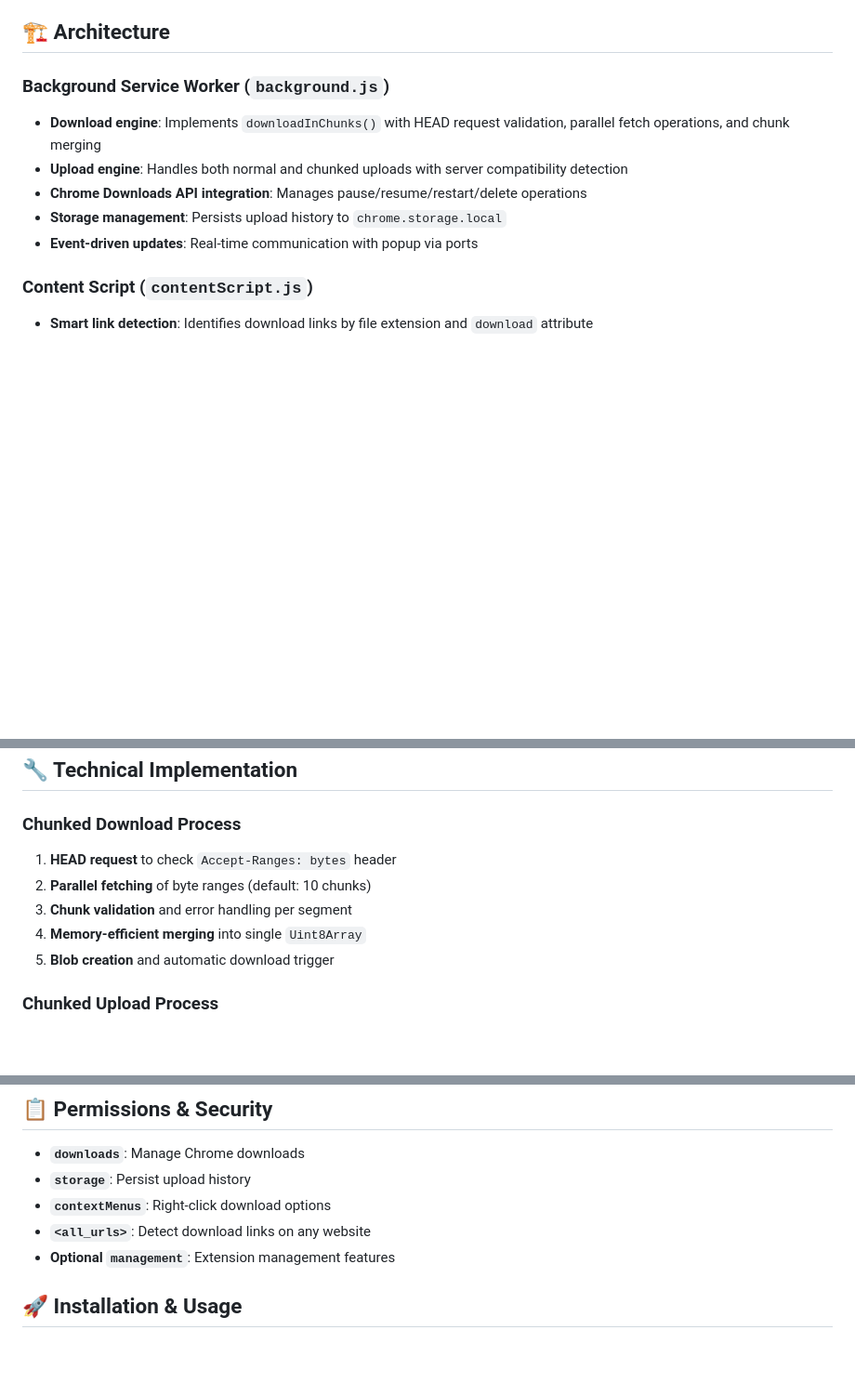
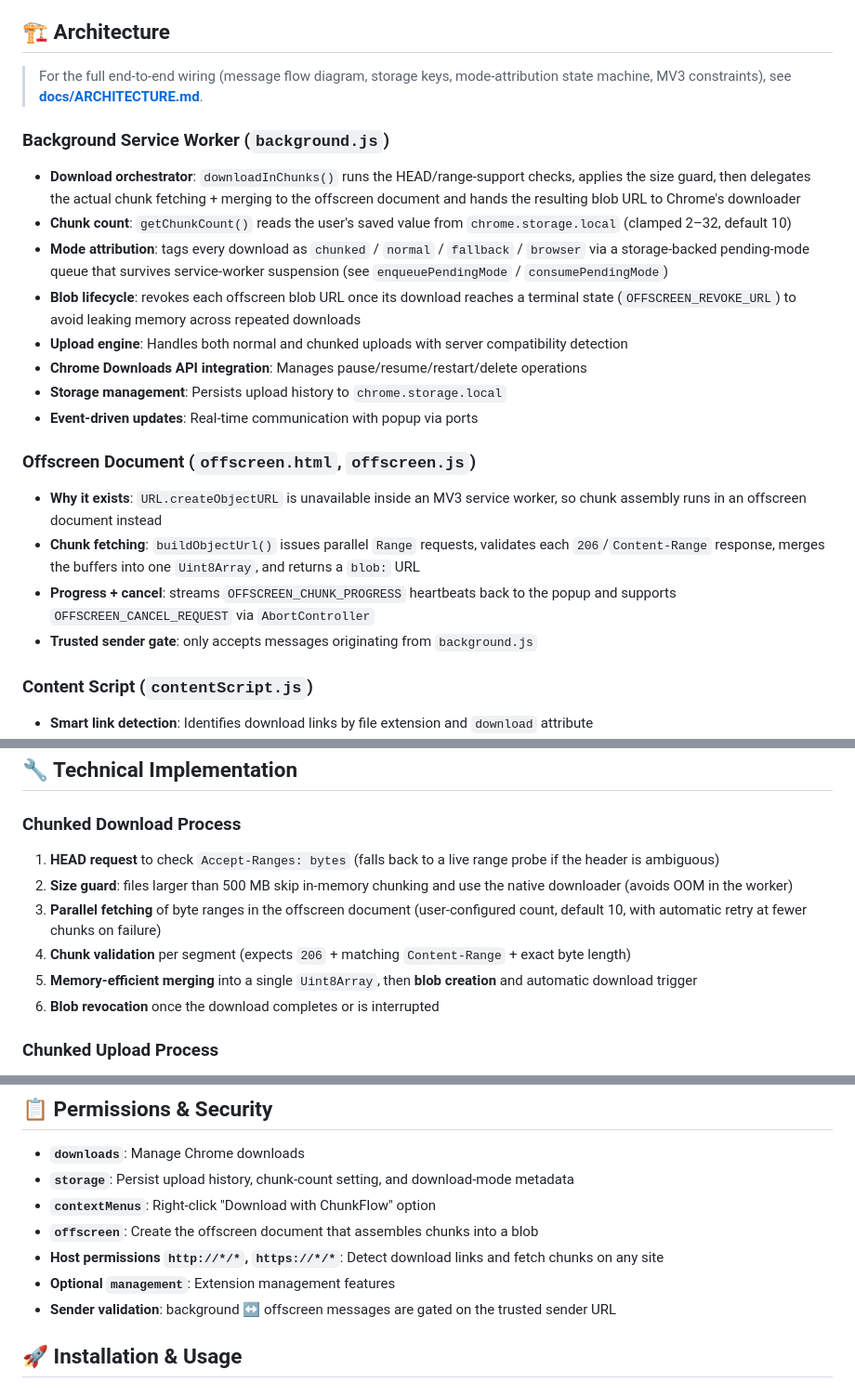
Before and after one commit to rpushkar9/ChunkFlow, a Markdown page: README.md, 3 parts joined by grey strips. Shown at 93% size. Rendered like a GitHub page; blank space fills up the shorter version.

```diff
--- a/README.md
+++ b/README.md
@@ -32,12 +32,23 @@ ChunkFlow is a powerful Chrome extension that **accelerates downloads and upload
 
 ## 🏗️ Architecture
 
+> For the full end-to-end wiring (message flow diagram, storage keys, mode-attribution state machine, MV3 constraints), see **[docs/ARCHITECTURE.md](docs/ARCHITECTURE.md)**.
+
 ### Background Service Worker (`background.js`)
-- **Download engine**: Implements `downloadInChunks()` with HEAD request validation, parallel fetch operations, and chunk merging
+- **Download orchestrator**: `downloadInChunks()` runs the HEAD/range-support checks, applies the size guard, then delegates the actual chunk fetching + merging to the offscreen document and hands the resulting blob URL to Chrome's downloader
+- **Chunk count**: `getChunkCount()` reads the user's saved value from `chrome.storage.local` (clamped 2–32, default 10)
+- **Mode attribution**: tags every download as `chunked` / `normal` / `fallback` / `browser` via a storage-backed pending-mode queue that survives service-worker suspension (see `enqueuePendingMode` / `consumePendingMode`)
+- **Blob lifecycle**: revokes each offscreen blob URL once its download reaches a terminal state (`OFFSCREEN_REVOKE_URL`) to avoid leaking memory across repeated downloads
 - **Upload engine**: Handles both normal and chunked uploads with server compatibility detection
 - **Chrome Downloads API integration**: Manages pause/resume/restart/delete operations
 - **Storage management**: Persists upload history to `chrome.storage.local`
 - **Event-driven updates**: Real-time communication with popup via ports
+
+### Offscreen Document (`offscreen.html`, `offscreen.js`)
+- **Why it exists**: `URL.createObjectURL` is unavailable inside an MV3 service worker, so chunk assembly runs in an offscreen document instead
+- **Chunk fetching**: `buildObjectUrl()` issues parallel `Range` requests, validates each `206`/`Content-Range` response, merges the buffers into one `Uint8Array`, and returns a `blob:` URL
+- **Progress + cancel**: streams `OFFSCREEN_CHUNK_PROGRESS` heartbeats back to the popup and supports `OFFSCREEN_CANCEL_REQUEST` via `AbortController`
+- **Trusted sender gate**: only accepts messages originating from `background.js`
 
 ### Content Script (`contentScript.js`)
 - **Smart link detection**: Identifies download links by file extension and `download` attribute
@@ -62,11 +73,12 @@ ChunkFlow is a powerful Chrome extension that **accelerates downloads and upload
 ## 🔧 Technical Implementation
 
 ### Chunked Download Process
-1. **HEAD request** to check `Accept-Ranges: bytes` header
-2. **Parallel fetching** of byte ranges (default: 10 chunks)
-3. **Chunk validation** and error handling per segment
-4. **Memory-efficient merging** into single `Uint8Array`
-5. **Blob creation** and automatic download trigger
+1. **HEAD request** to check `Accept-Ranges: bytes` (falls back to a live range probe if the header is ambiguous)
+2. **Size guard**: files larger than 500 MB skip in-memory chunking and use the native downloader (avoids OOM in the worker)
+3. **Parallel fetching** of byte ranges in the offscreen document (user-configured count, default 10, with automatic retry at fewer chunks on failure)
+4. **Chunk validation** per segment (expects `206` + matching `Content-Range` + exact byte length)
+5. **Memory-efficient merging** into a single `Uint8Array`, then **blob creation** and automatic download trigger
+6. **Blob revocation** once the download completes or is interrupted
 
 ### Chunked Upload Process
 1. **Server compatibility check** via HEAD request
@@ -83,10 +95,12 @@ ChunkFlow is a powerful Chrome extension that **accelerates downloads and upload
 
 ## 📋 Permissions & Security
 - **`downloads`**: Manage Chrome downloads
-- **`storage`**: Persist upload history
-- **`contextMenus`**: Right-click download options
-- **`<all_urls>`**: Detect download links on any website
+- **`storage`**: Persist upload history, chunk-count setting, and download-mode metadata
+- **`contextMenus`**: Right-click "Download with ChunkFlow" option
+- **`offscreen`**: Create the offscreen document that assembles chunks into a blob
+- **Host permissions `http://*/*`, `https://*/*`**: Detect download links and fetch chunks on any site
 - **Optional `management`**: Extension management features
+- **Sender validation**: background ↔ offscreen messages are gated on the trusted sender URL
 
 ## 🚀 Installation & Usage
 
```
Also changed, not shown: docs/ARCHITECTURE.md (added, +139 -0 lines).
